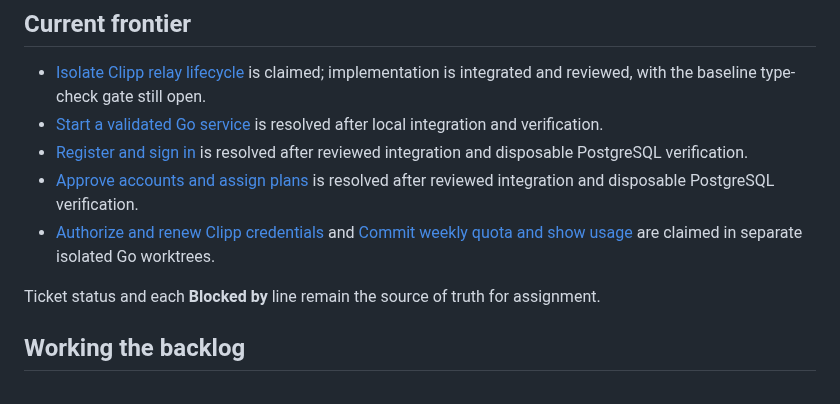
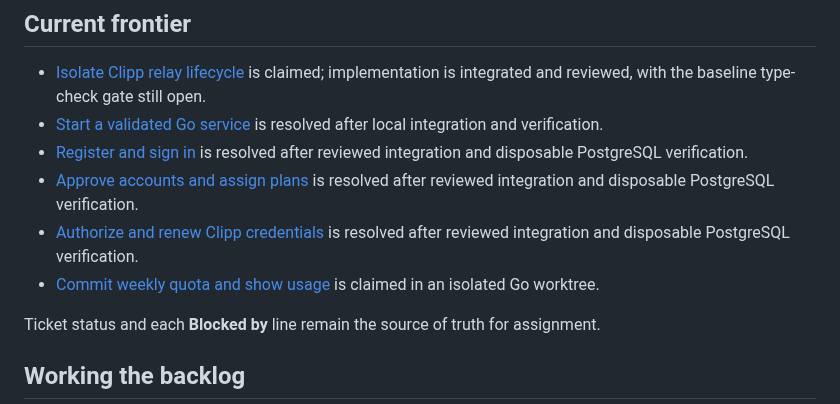
Before and after one commit to invine/clipp-relay, a Markdown page: .scratch/managed-relay-implementation/README.md, the part around the change. Rendered like a GitHub page.

Commit message:
docs(relay): resolve verified Clipp credentials ticket

```diff
--- a/.scratch/managed-relay-implementation/README.md
+++ b/.scratch/managed-relay-implementation/README.md
@@ -21,7 +21,8 @@ rather than silently changing policy or reviving an obsolete design.
 - [Start a validated Go service](issues/02-start-a-validated-go-service.md) is resolved after local integration and verification.
 - [Register and sign in](issues/03-register-and-sign-in.md) is resolved after reviewed integration and disposable PostgreSQL verification.
 - [Approve accounts and assign plans](issues/04-approve-accounts-and-assign-plans.md) is resolved after reviewed integration and disposable PostgreSQL verification.
-- [Authorize and renew Clipp credentials](issues/05-authorize-and-renew-clipp-credentials.md) and [Commit weekly quota and show usage](issues/06-commit-weekly-quota-and-show-usage.md) are claimed in separate isolated Go worktrees.
+- [Authorize and renew Clipp credentials](issues/05-authorize-and-renew-clipp-credentials.md) is resolved after reviewed integration and disposable PostgreSQL verification.
+- [Commit weekly quota and show usage](issues/06-commit-weekly-quota-and-show-usage.md) is claimed in an isolated Go worktree.
 
 Ticket status and each **Blocked by** line remain the source of truth for assignment.
 
```
Also changed, not shown: 1 other file.
